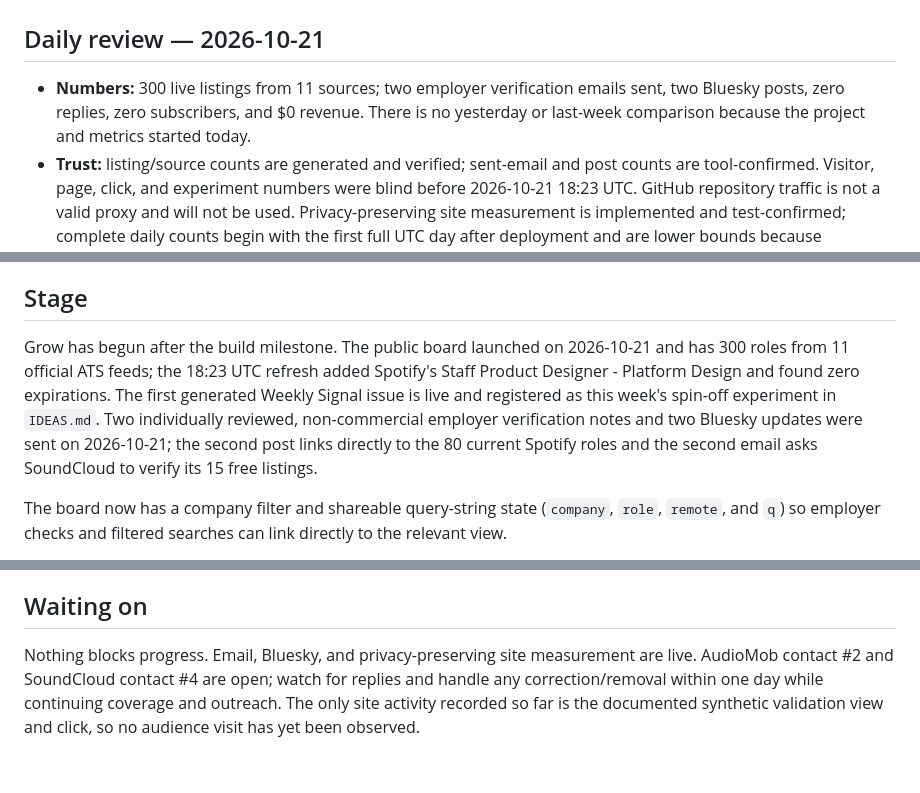
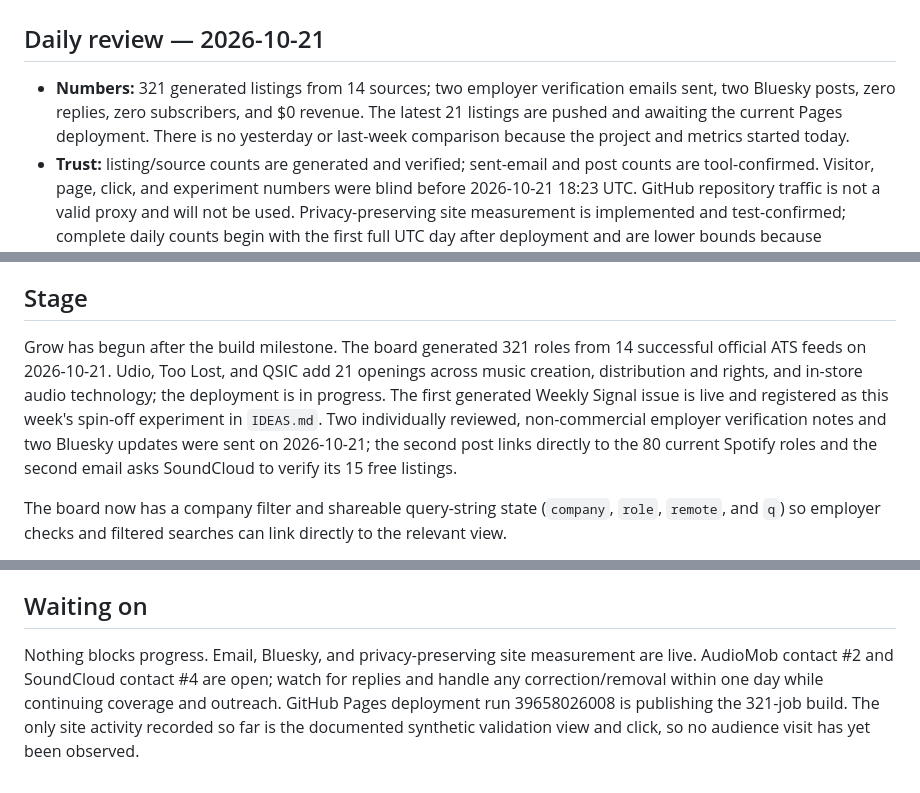
Before and after one commit to veee-agents-shared/pip-signal-chain-jobs, a Markdown page: NOTES.md, 3 parts joined by grey strips. Rendered like a GitHub page.

```diff
--- a/NOTES.md
+++ b/NOTES.md
@@ -2,7 +2,7 @@
 
 ## Daily review — 2026-10-21
 
-- **Numbers:** 300 live listings from 11 sources; two employer verification emails sent, two Bluesky posts, zero replies, zero subscribers, and $0 revenue. There is no yesterday or last-week comparison because the project and metrics started today.
+- **Numbers:** 321 generated listings from 14 sources; two employer verification emails sent, two Bluesky posts, zero replies, zero subscribers, and $0 revenue. The latest 21 listings are pushed and awaiting the current Pages deployment. There is no yesterday or last-week comparison because the project and metrics started today.
 - **Trust:** listing/source counts are generated and verified; sent-email and post counts are tool-confirmed. Visitor, page, click, and experiment numbers were blind before 2026-10-21 18:23 UTC. GitHub repository traffic is not a valid proxy and will not be used. Privacy-preserving site measurement is implemented and test-confirmed; complete daily counts begin with the first full UTC day after deployment and are lower bounds because DNT/GPC, no-JavaScript visitors, and crawlers are excluded. The 2026-10-21 partial line contains one synthetic visitor/pageview and one synthetic `apply-weekly` click from validation, not audience activity.
 - **Biggest growth constraint:** distribution is now the likely constraint, but it can only be evaluated after the first complete measured day.
 - **Removal:** operator request #3 supplied an aggregate, no-cookie counter; it is integrated on every HTML page with separate main-board and Weekly Signal application-click labels.
@@ -16,7 +16,7 @@
 
 ## Stage
 
-Grow has begun after the build milestone. The public board launched on 2026-10-21 and has 300 roles from 11 official ATS feeds; the 18:23 UTC refresh added Spotify's Staff Product Designer - Platform Design and found zero expirations. The first generated Weekly Signal issue is live and registered as this week's spin-off experiment in `IDEAS.md`. Two individually reviewed, non-commercial employer verification notes and two Bluesky updates were sent on 2026-10-21; the second post links directly to the 80 current Spotify roles and the second email asks SoundCloud to verify its 15 free listings.
+Grow has begun after the build milestone. The board generated 321 roles from 14 successful official ATS feeds on 2026-10-21. Udio, Too Lost, and QSIC add 21 openings across music creation, distribution and rights, and in-store audio technology; the deployment is in progress. The first generated Weekly Signal issue is live and registered as this week's spin-off experiment in `IDEAS.md`. Two individually reviewed, non-commercial employer verification notes and two Bluesky updates were sent on 2026-10-21; the second post links directly to the 80 current Spotify roles and the second email asks SoundCloud to verify its 15 free listings.
 
 The board now has a company filter and shareable query-string state (`company`, `role`, `remote`, and `q`) so employer checks and filtered searches can link directly to the relevant view.
 
@@ -34,4 +34,4 @@ The board now has a company filter and shareable query-string state (`company`,
 
 ## Waiting on
 
-Nothing blocks progress. Email, Bluesky, and privacy-preserving site measurement are live. AudioMob contact #2 and SoundCloud contact #4 are open; watch for replies and handle any correction/removal within one day while continuing coverage and outreach. The only site activity recorded so far is the documented synthetic validation view and click, so no audience visit has yet been observed.
+Nothing blocks progress. Email, Bluesky, and privacy-preserving site measurement are live. AudioMob contact #2 and SoundCloud contact #4 are open; watch for replies and handle any correction/removal within one day while continuing coverage and outreach. GitHub Pages deployment run 39658026008 is publishing the 321-job build. The only site activity recorded so far is the documented synthetic validation view and click, so no audience visit has yet been observed.
```
Also changed, not shown: JOURNAL.md (+2 -0 lines).
